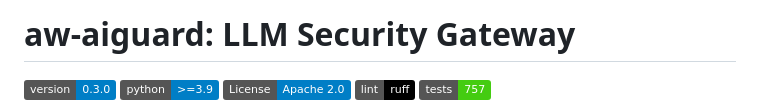
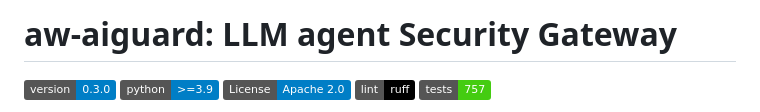
Before and after one commit to NikolaiLuchanov/aw-aiguard, a Markdown page: README.md, the part around the change. Drawn GitHub-style; badges without logos.

Commit message:
Update title to 'LLM agent Security Gateway'

```diff
--- a/README.md
+++ b/README.md
@@ -1,4 +1,4 @@
-# aw-aiguard: LLM Security Gateway
+# aw-aiguard: LLM agent Security Gateway
 
 [![Version](https://img.shields.io/badge/version-0.3.0-blue)](#) [![Python](https://img.shields.io/badge/python-%3E%3D3.9-blue)](https://www.python.org/) [![License: Apache-2.0](https://img.shields.io/badge/License-Apache%202.0-blue.svg)](LICENSE) [![Ruff](https://img.shields.io/badge/lint-ruff-000000.svg)](https://github.com/astral-sh/ruff) [![Tests](https://img.shields.io/badge/tests-757-brightgreen)](#)
 
```
